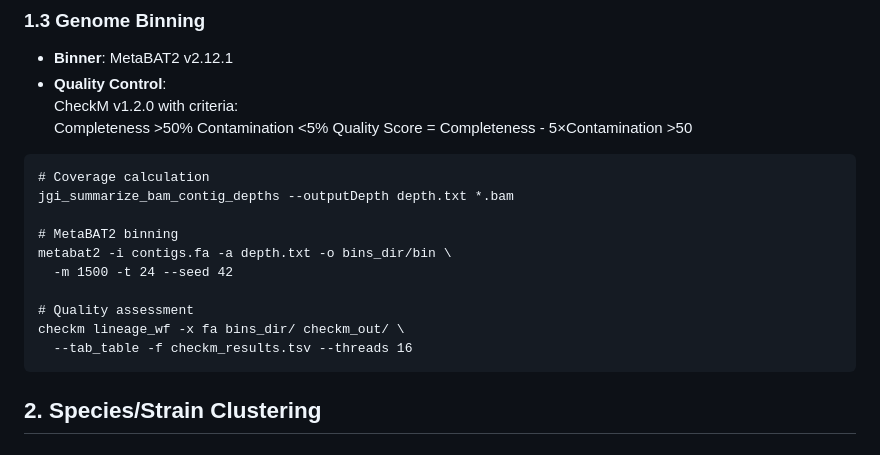
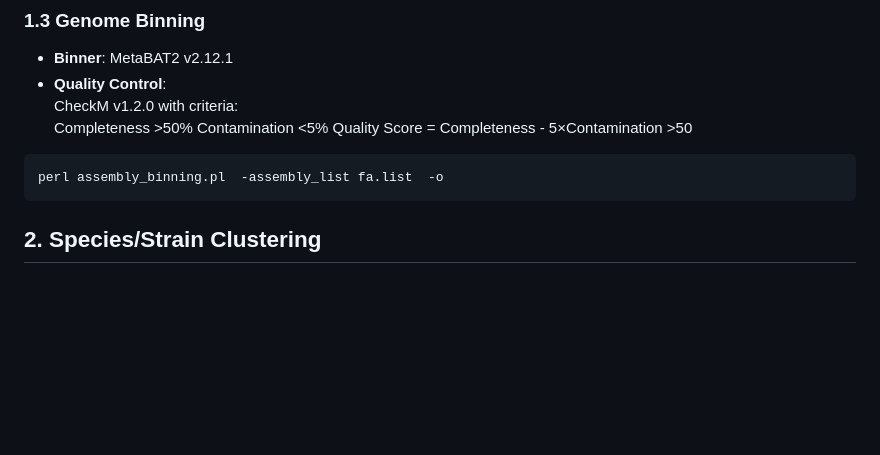
Before and after one commit to ChenChen-Lab/cMECOS, a Markdown page: README.md, the part around the change. GitHub-like rendering; blank space fills up the shorter version.

````diff
--- a/README.md
+++ b/README.md
@@ -71,16 +71,7 @@ Completeness >50%
 Contamination <5%
 Quality Score = Completeness - 5×Contamination >50
 ```{bash eval=FALSE,include=FALSE, echo=TURE}
-# Coverage calculation
-jgi_summarize_bam_contig_depths --outputDepth depth.txt *.bam
-
-# MetaBAT2 binning
-metabat2 -i contigs.fa -a depth.txt -o bins_dir/bin \
-  -m 1500 -t 24 --seed 42
-
-# Quality assessment
-checkm lineage_wf -x fa bins_dir/ checkm_out/ \
-  --tab_table -f checkm_results.tsv --threads 16
+perl assembly_binning.pl  -assembly_list fa.list  -o
 ```
 
 ## 2. Species/Strain Clustering
````
